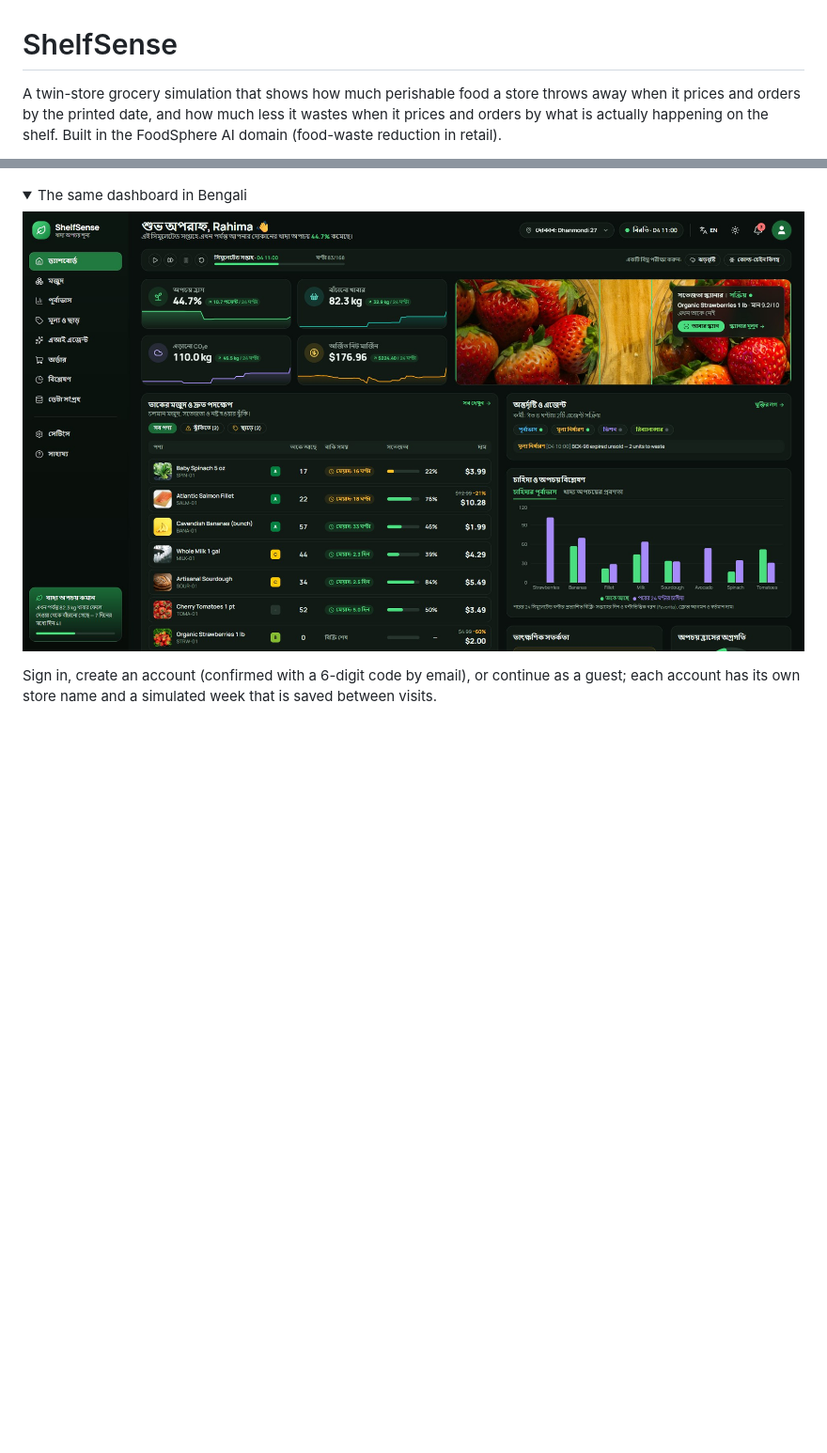
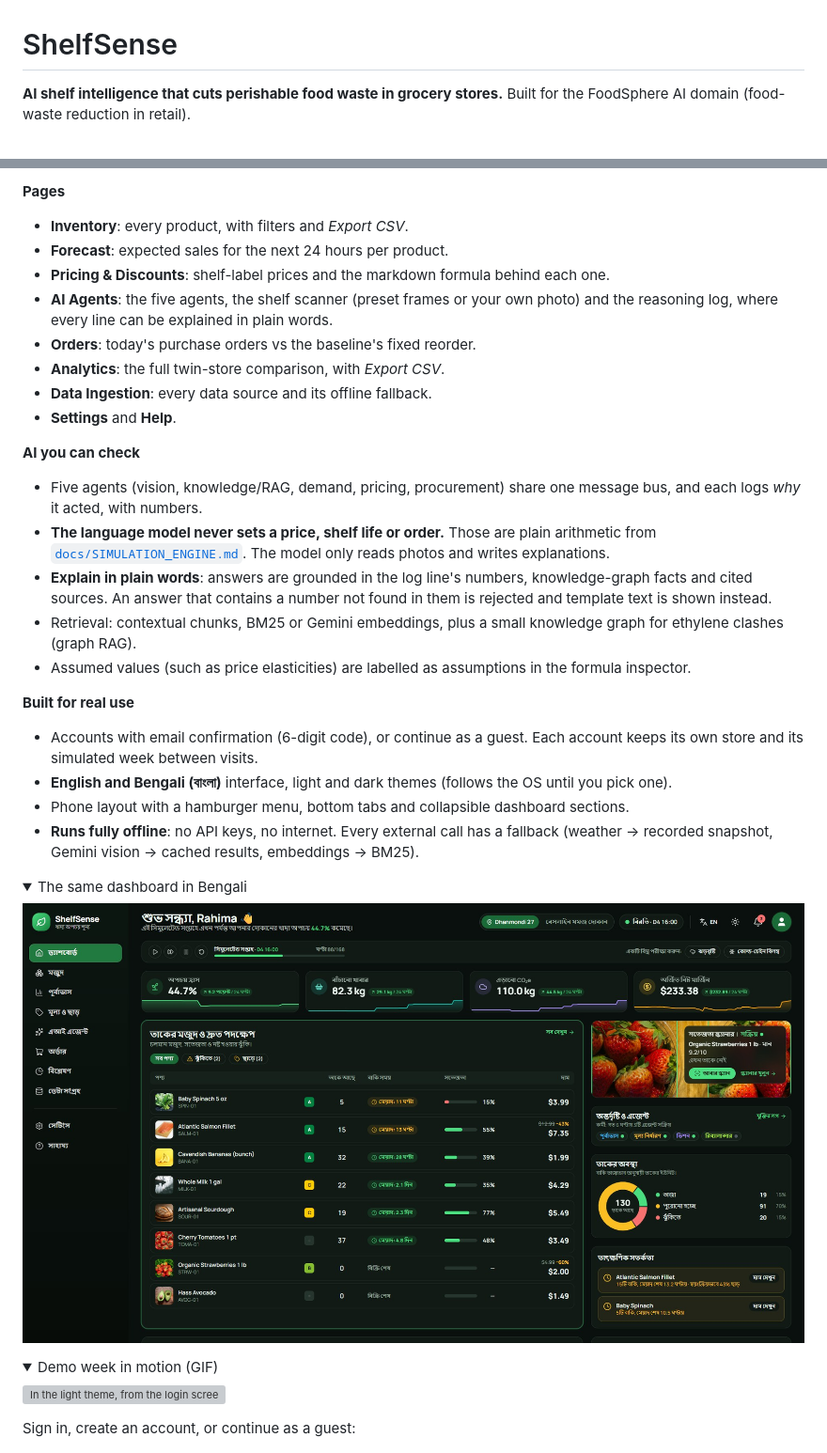
Before and after one commit to jasondhaki/shelfsense, a Markdown page: README.md, 2 parts joined by grey strips. Shown at 94% size. GitHub-like rendering; pictures changed too: docs/screenshot-bn.jpg; folded sections open; blank space fills up the shorter version; grey boxes are pictures that could not be loaded.

```diff
--- a/README.md
+++ b/README.md
@@ -1,7 +1,5 @@
 # ShelfSense
 
-A twin-store grocery simulation that shows how much perishable food a store throws away when it
-prices and orders by the printed date, and how much less it wastes when it prices and orders by
-what is actually happening on the shelf. Built in the FoodSphere AI domain (food-waste reduction
-in retail).
+**AI shelf intelligence that cuts perishable food waste in grocery stores.**
+Built for the FoodSphere AI domain (food-waste reduction in retail).
 
@@ -11,3 +70,36 @@ in retail).
+**Pages**
+- **Inventory**: every product, with filters and *Export CSV*.
+- **Forecast**: expected sales for the next 24 hours per product.
+- **Pricing & Discounts**: shelf-label prices and the markdown formula behind each one.
+- **AI Agents**: the five agents, the shelf scanner (preset frames or your own photo) and the
+  reasoning log, where every line can be explained in plain words.
+- **Orders**: today's purchase orders vs the baseline's fixed reorder.
+- **Analytics**: the full twin-store comparison, with *Export CSV*.
+- **Data Ingestion**: every data source and its offline fallback.
+- **Settings** and **Help**.
+
+**AI you can check**
+- Five agents (vision, knowledge/RAG, demand, pricing, procurement) share one message bus, and
+  each logs *why* it acted, with numbers.
+- **The language model never sets a price, shelf life or order.** Those are plain arithmetic from
+  [`docs/SIMULATION_ENGINE.md`](docs/SIMULATION_ENGINE.md). The model only reads photos and
+  writes explanations.
+- **Explain in plain words**: answers are grounded in the log line's numbers, knowledge-graph
+  facts and cited sources. An answer that contains a number not found in them is rejected and
+  template text is shown instead.
+- Retrieval: contextual chunks, BM25 or Gemini embeddings, plus a small knowledge graph for
+  ethylene clashes (graph RAG).
+- Assumed values (such as price elasticities) are labelled as assumptions in the formula
+  inspector.
+
+**Built for real use**
+- Accounts with email confirmation (6-digit code), or continue as a guest. Each account keeps its
+  own store and its simulated week between visits.
+- **English and Bengali (বাংলা)** interface, light and dark themes (follows the OS until you pick
+  one).
+- Phone layout with a hamburger menu, bottom tabs and collapsible dashboard sections.
+- **Runs fully offline**: no API keys, no internet. Every external call has a fallback (weather →
+  recorded snapshot, Gemini vision → cached results, embeddings → BM25).
 
 <details><summary>The same dashboard in Bengali</summary>
 
@@ -15,7 +107,13 @@ in retail).
 
 </details>
 
-Sign in, create an account (confirmed with a 6-digit code by email), or continue as a guest; each account has its own store name and a simulated week that is saved between visits.
+<details><summary>Demo week in motion (GIF)</summary>
+
+![In the light theme, from the login screen to a guest dashboard; the demo-script week fast-forwards through a rainstorm and a cold-chain delay and a strawberry price formula opens, then the page switches to the dark theme and to Bengali for the rest of the week and ends on Analytics at 50% less waste](docs/demo.gif)
+
+</details>
+
+Sign in, create an account, or continue as a guest:
 
 <img src="docs/signin.jpg" alt="Sign-in screen in the dark theme: create an account or continue as a guest" width="420"> <img src="docs/signin-bn.jpg" alt="The same sign-in screen in Bengali" width="420">
 
```
Also changed, not shown: other parts of README.md (+95 -64 lines), docs/phone-menu.jpg, docs/phone.jpg, docs/screenshot.jpg, 1 other file.
